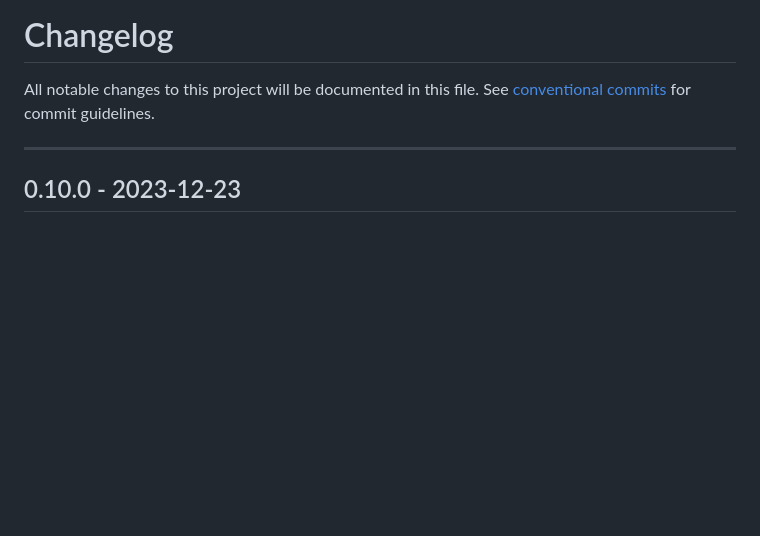
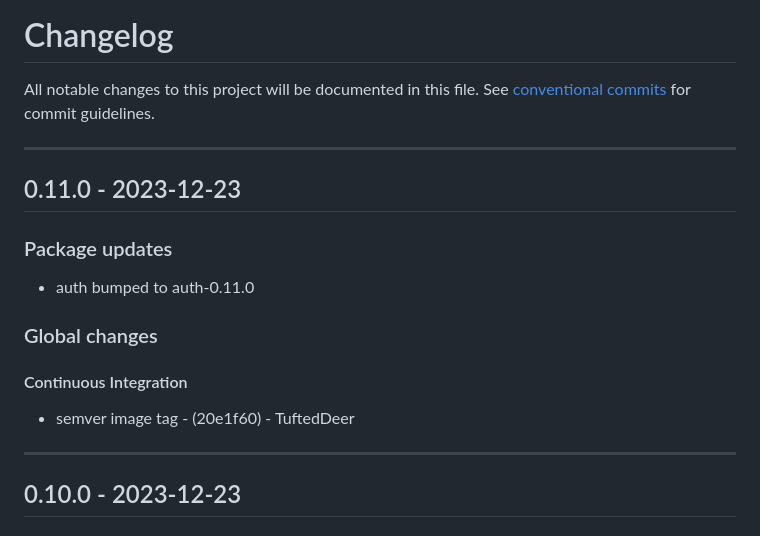
Before and after one commit to stockhut/hsfl-master-ai-cloud-engineering, a Markdown page: CHANGELOG.md, the part around the change. Drawn GitHub-style; blank space fills up the shorter version.

Commit message:
chore(version): 0.11.0

```diff
--- a/CHANGELOG.md
+++ b/CHANGELOG.md
@@ -2,6 +2,15 @@
 All notable changes to this project will be documented in this file. See [conventional commits](https://www.conventionalcommits.org/) for commit guidelines.
 
 - - -
+## 0.11.0 - 2023-12-23
+### Package updates
+- auth bumped to auth-0.11.0
+### Global changes
+#### Continuous Integration
+- semver image tag - (20e1f60) - TuftedDeer
+
+- - -
+
 ## 0.10.0 - 2023-12-23
 ### Package updates
 - auth bumped to auth-0.10.0
```
Also changed, not shown: authentication/CHANGELOG.md (+6 -0 lines).
